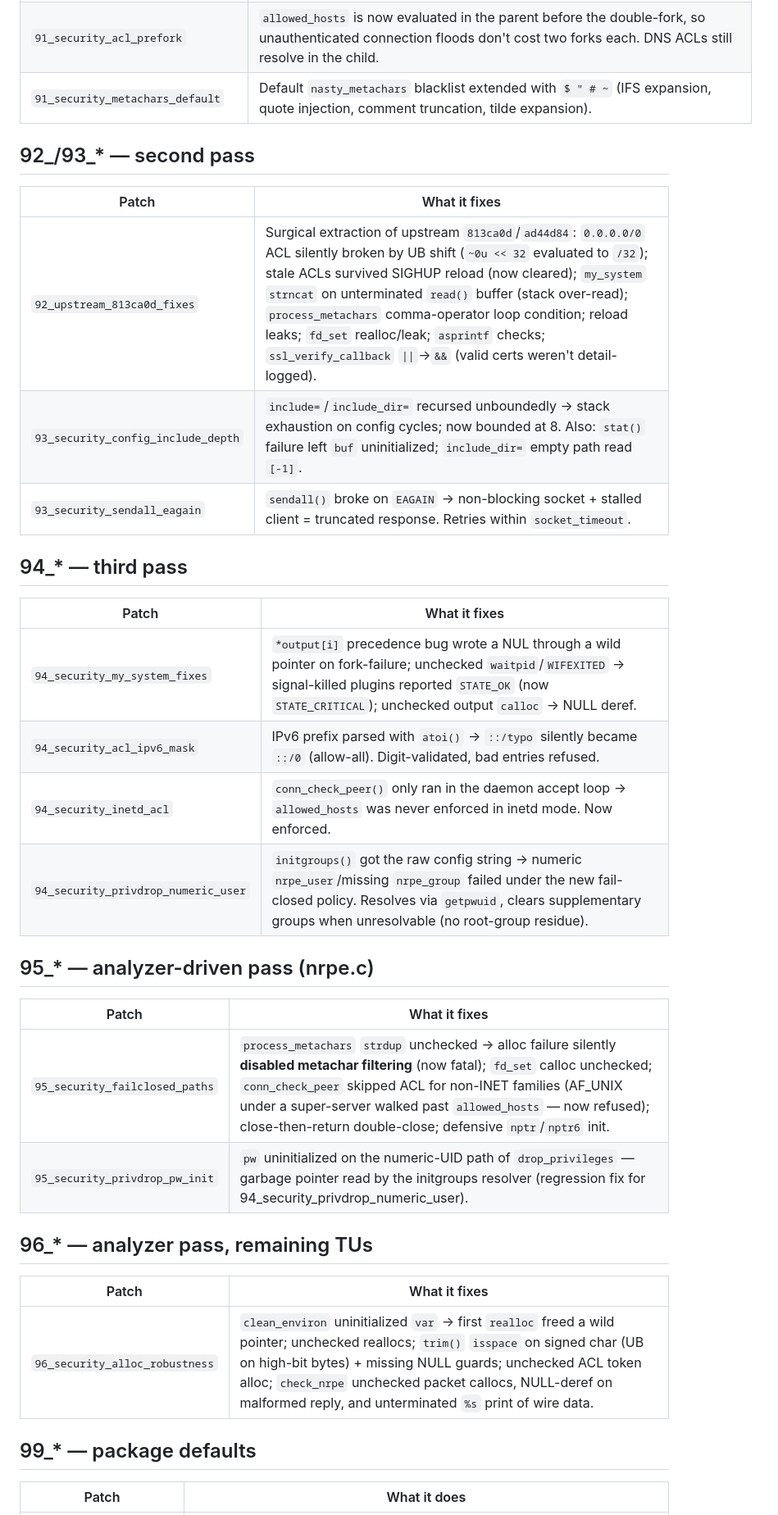
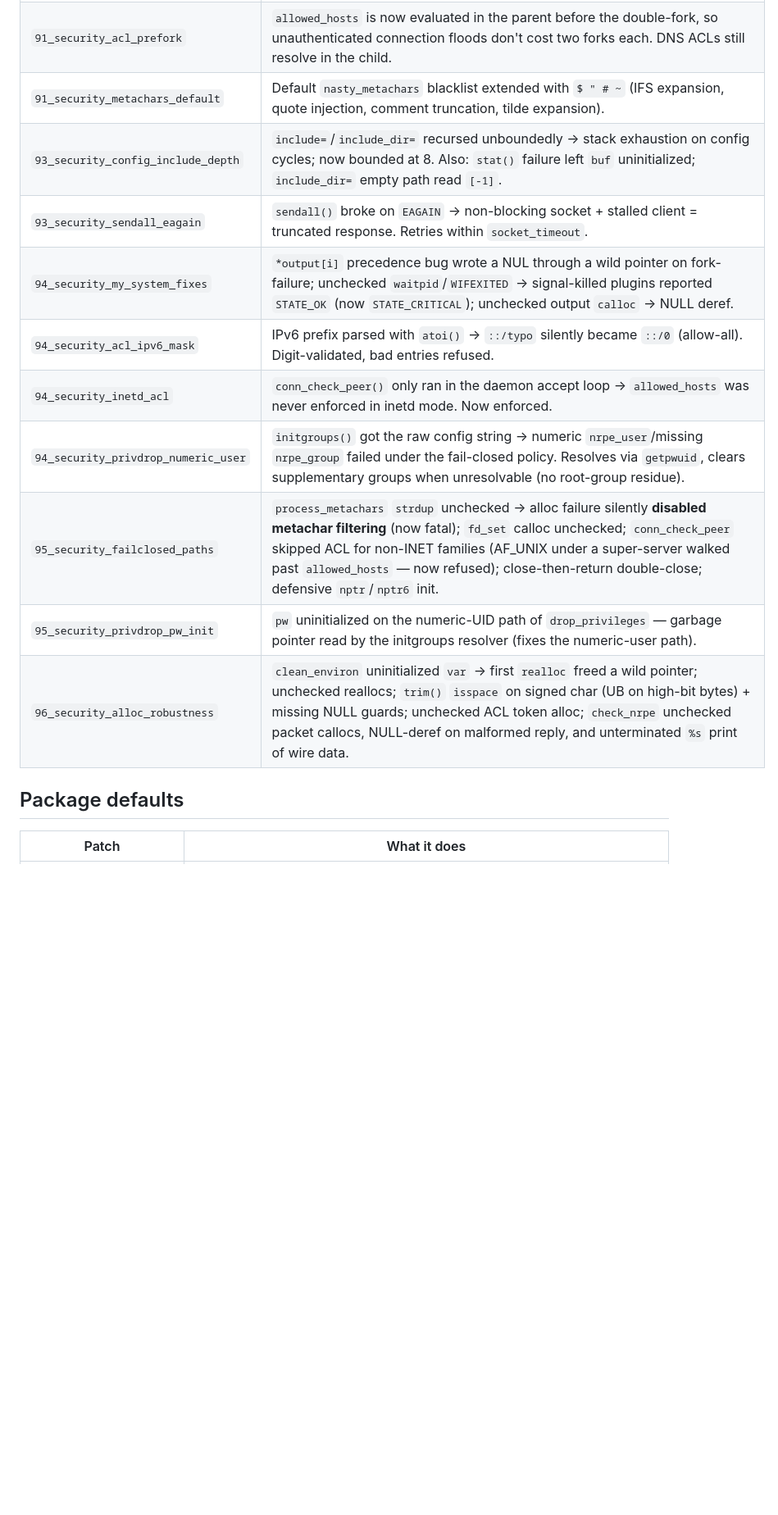
Before and after one commit to greensec/nagios-nrpe-server-ap, a Markdown page: PATCHES.md, the part around one of its changes. Shown at 82% size. GitHub-like rendering; blank space fills up the shorter version.

Commit message:
PATCHES.md: drop the per-pass grouping
The 9x_ numbers are only apply-order, not a meaningful taxonomy -
catalog as one vendor security/robustness table instead of five
'pass' sections.

```diff
--- a/PATCHES.md
+++ b/PATCHES.md
@@ -37,38 +38,17 @@ Naming scheme:
 | `91_security_failclosed_privdrop` | `drop_privileges()` only warned on unresolvable user/group or failed `setuid`/`setgid` → daemon and plugin children ran as root. Now fatal. |
 | `91_security_acl_prefork` | `allowed_hosts` is now evaluated in the parent before the double-fork, so unauthenticated connection floods don't cost two forks each. DNS ACLs still resolve in the child. |
 | `91_security_metachars_default` | Default `nasty_metachars` blacklist extended with `$ " # ~` (IFS expansion, quote injection, comment truncation, tilde expansion). |
-
-## 92_/93_* — second pass
-
-| Patch | What it fixes |
-|-------|---------------|
-| `92_upstream_813ca0d_fixes` | Surgical extraction of upstream `813ca0d`/`ad44d84`: `0.0.0.0/0` ACL silently broken by UB shift (`~0u << 32` evaluated to `/32`); stale ACLs survived SIGHUP reload (now cleared); `my_system` `strncat` on unterminated `read()` buffer (stack over-read); `process_metachars` comma-operator loop condition; reload leaks; `fd_set` realloc/leak; `asprintf` checks; `ssl_verify_callback` `\|\|`→`&&` (valid certs weren't detail-logged). |
 | `93_security_config_include_depth` | `include=`/`include_dir=` recursed unboundedly → stack exhaustion on config cycles; now bounded at 8. Also: `stat()` failure left `buf` uninitialized; `include_dir=` empty path read `[-1]`. |
 | `93_security_sendall_eagain` | `sendall()` broke on `EAGAIN` → non-blocking socket + stalled client = truncated response. Retries within `socket_timeout`. |
-
-## 94_* — third pass
-
-| Patch | What it fixes |
-|-------|---------------|
 | `94_security_my_system_fixes` | `*output[i]` precedence bug wrote a NUL through a wild pointer on fork-failure; unchecked `waitpid`/`WIFEXITED` → signal-killed plugins reported `STATE_OK` (now `STATE_CRITICAL`); unchecked output `calloc` → NULL deref. |
 | `94_security_acl_ipv6_mask` | IPv6 prefix parsed with `atoi()` → `::/typo` silently became `::/0` (allow-all). Digit-validated, bad entries refused. |
 | `94_security_inetd_acl` | `conn_check_peer()` only ran in the daemon accept loop → `allowed_hosts` was never enforced in inetd mode. Now enforced. |
-| `94_security_privdrop_numeric_user` | `initgroups()` got the raw config string → numeric `nrpe_user`/missing `nrpe_group` failed under the new fail-closed policy. Resolves via `getpwuid`, clears supplementary groups when unresolvable (no root-group residue). |
-
-## 95_* — analyzer-driven pass (nrpe.c)
-
-| Patch | What it fixes |
-|-------|---------------|
+| `94_security_privdrop_numeric_user` | `initgroups()` got the raw config string → numeric `nrpe_user`/missing `nrpe_group` failed under the fail-closed policy. Resolves via `getpwuid`, clears supplementary groups when unresolvable (no root-group residue). |
 | `95_security_failclosed_paths` | `process_metachars` `strdup` unchecked → alloc failure silently **disabled metachar filtering** (now fatal); `fd_set` calloc unchecked; `conn_check_peer` skipped ACL for non-INET families (AF_UNIX under a super-server walked past `allowed_hosts` — now refused); close-then-return double-close; defensive `nptr`/`nptr6` init. |
-| `95_security_privdrop_pw_init` | `pw` uninitialized on the numeric-UID path of `drop_privileges` — garbage pointer read by the initgroups resolver (regression fix for 94_security_privdrop_numeric_user). |
-
-## 96_* — analyzer pass, remaining TUs
-
-| Patch | What it fixes |
-|-------|---------------|
+| `95_security_privdrop_pw_init` | `pw` uninitialized on the numeric-UID path of `drop_privileges` — garbage pointer read by the initgroups resolver (fixes the numeric-user path). |
 | `96_security_alloc_robustness` | `clean_environ` uninitialized `var` → first `realloc` freed a wild pointer; unchecked reallocs; `trim()` `isspace` on signed char (UB on high-bit bytes) + missing NULL guards; unchecked ACL token alloc; `check_nrpe` unchecked packet callocs, NULL-deref on malformed reply, and unterminated `%s` print of wire data. |
 
-## 99_* — package defaults
+## Package defaults
 
 | Patch | What it does |
 |-------|--------------|
```
Also changed, not shown: other parts of PATCHES.md (+4 -3 lines).
